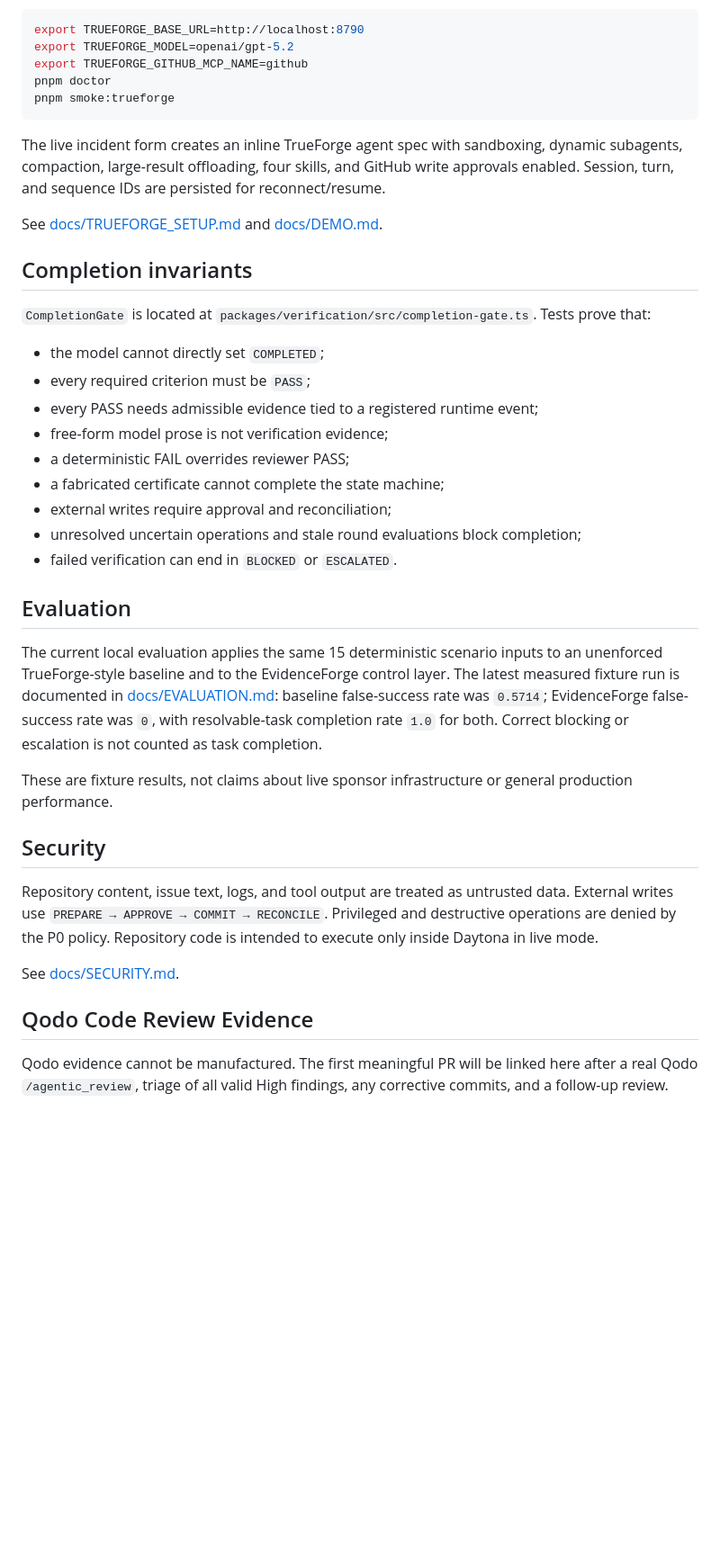
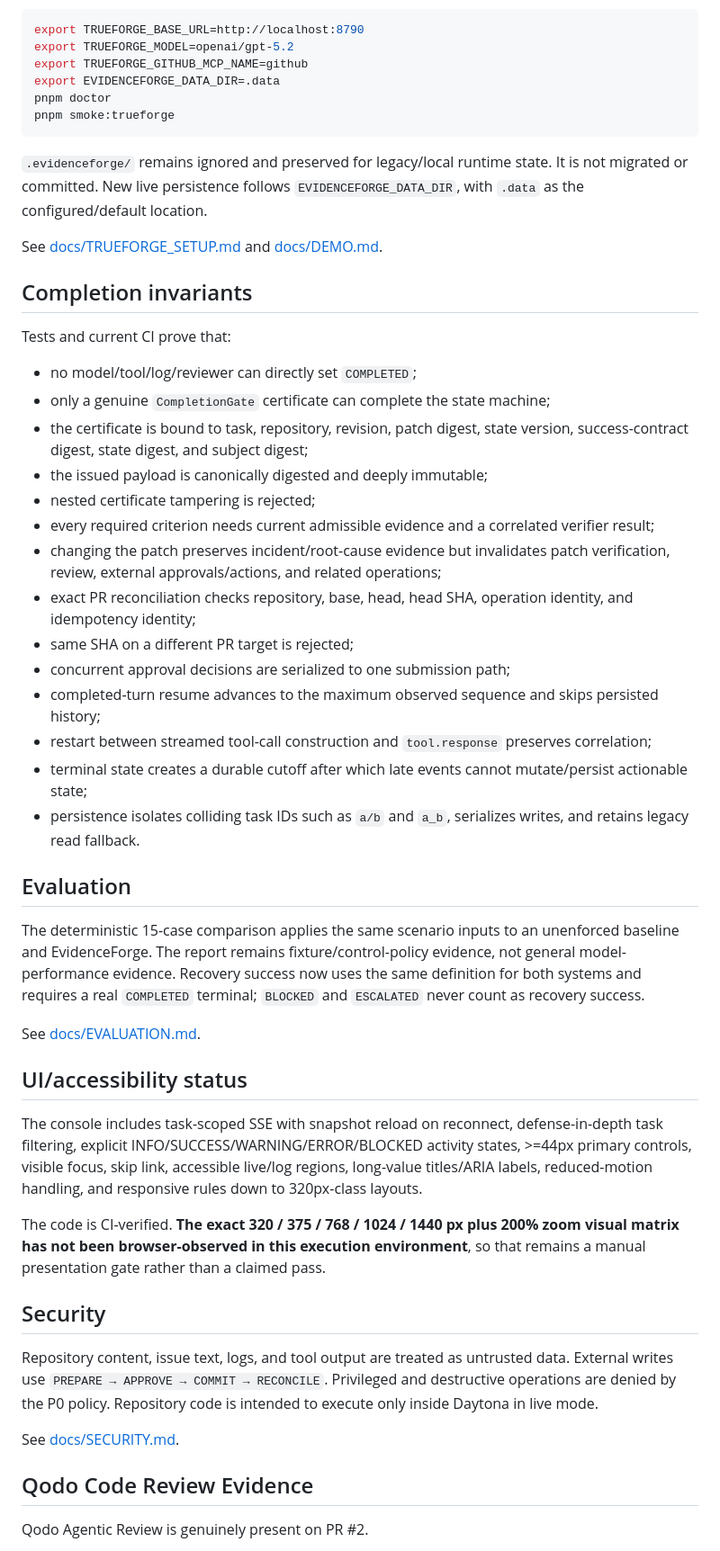
Before and after one commit to cmdr-chara/evidenceforge, a Markdown page: README.md, the part around one of its changes. Shown at 90% size. Drawn GitHub-style; blank space fills up the shorter version.

Commit message:
docs: synchronize verified prize-readiness status

````diff
--- a/README.md
+++ b/README.md
@@ -123,33 +133,45 @@ Copy `.env.example`, then configure a running TrueForge instance with:
 export TRUEFORGE_BASE_URL=http://localhost:8790
 export TRUEFORGE_MODEL=openai/gpt-5.2
 export TRUEFORGE_GITHUB_MCP_NAME=github
+export EVIDENCEFORGE_DATA_DIR=.data
 pnpm doctor
 pnpm smoke:trueforge
 ```
 
-The live incident form creates an inline TrueForge agent spec with sandboxing, dynamic subagents, compaction, large-result offloading, four skills, and GitHub write approvals enabled. Session, turn, and sequence IDs are persisted for reconnect/resume.
+`.evidenceforge/` remains ignored and preserved for legacy/local runtime state. It is not migrated or committed. New live persistence follows `EVIDENCEFORGE_DATA_DIR`, with `.data` as the configured/default location.
 
 See [docs/TRUEFORGE_SETUP.md](docs/TRUEFORGE_SETUP.md) and [docs/DEMO.md](docs/DEMO.md).
 
 ## Completion invariants
 
-`CompletionGate` is located at `packages/verification/src/completion-gate.ts`. Tests prove that:
+Tests and current CI prove that:
 
-- the model cannot directly set `COMPLETED`;
-- every required criterion must be `PASS`;
-- every PASS needs admissible evidence tied to a registered runtime event;
-- free-form model prose is not verification evidence;
-- a deterministic FAIL overrides reviewer PASS;
-- a fabricated certificate cannot complete the state machine;
-- external writes require approval and reconciliation;
-- unresolved uncertain operations and stale round evaluations block completion;
-- failed verification can end in `BLOCKED` or `ESCALATED`.
+- no model/tool/log/reviewer can directly set `COMPLETED`;
+- only a genuine `CompletionGate` certificate can complete the state machine;
+- the certificate is bound to task, repository, revision, patch digest, state version, success-contract digest, state digest, and subject digest;
+- the issued payload is canonically digested and deeply immutable;
+- nested certificate tampering is rejected;
+- every required criterion needs current admissible evidence and a correlated verifier result;
+- changing the patch preserves incident/root-cause evidence but invalidates patch verification, review, external approvals/actions, and related operations;
+- exact PR reconciliation checks repository, base, head, head SHA, operation identity, and idempotency identity;
+- same SHA on a different PR target is rejected;
+- concurrent approval decisions are serialized to one submission path;
+- completed-turn resume advances to the maximum observed sequence and skips persisted history;
+- restart between streamed tool-call construction and `tool.response` preserves correlation;
+- terminal state creates a durable cutoff after which late events cannot mutate/persist actionable state;
+- persistence isolates colliding task IDs such as `a/b` and `a_b`, serializes writes, and retains legacy read fallback.
 
 ## Evaluation
 
-The current local evaluation applies the same 15 deterministic scenario inputs to an unenforced TrueForge-style baseline and to the EvidenceForge control layer. The latest measured fixture run is documented in [docs/EVALUATION.md](docs/EVALUATION.md): baseline false-success rate was `0.5714`; EvidenceForge false-success rate was `0`, with resolvable-task completion rate `1.0` for both. Correct blocking or escalation is not counted as task completion.
+The deterministic 15-case comparison applies the same scenario inputs to an unenforced baseline and EvidenceForge. The report remains fixture/control-policy evidence, not general model-performance evidence. Recovery success now uses the same definition for both systems and requires a real `COMPLETED` terminal; `BLOCKED` and `ESCALATED` never count as recovery success.
 
-These are fixture results, not claims about live sponsor infrastructure or general production performance.
+See [docs/EVALUATION.md](docs/EVALUATION.md).
+
+## UI/accessibility status
+
+The console includes task-scoped SSE with snapshot reload on reconnect, defense-in-depth task filtering, explicit INFO/SUCCESS/WARNING/ERROR/BLOCKED activity states, >=44px primary controls, visible focus, skip link, accessible live/log regions, long-value titles/ARIA labels, reduced-motion handling, and responsive rules down to 320px-class layouts.
+
+The code is CI-verified. **The exact 320 / 375 / 768 / 1024 / 1440 px plus 200% zoom visual matrix has not been browser-observed in this execution environment**, so that remains a manual presentation gate rather than a claimed pass.
 
 ## Security
 
@@ -159,5 +181,5 @@ See [docs/SECURITY.md](docs/SECURITY.md).
 
 ## Qodo Code Review Evidence
 
-Qodo evidence cannot be manufactured. The first meaningful PR will be linked here after a real Qodo `/agentic_review`, triage of all valid High findings, any corrective commits, and a follow-up review.
+Qodo Agentic Review is genuinely present on PR #2.
 
````
Also changed, not shown: other parts of README.md (+40 -28 lines).
